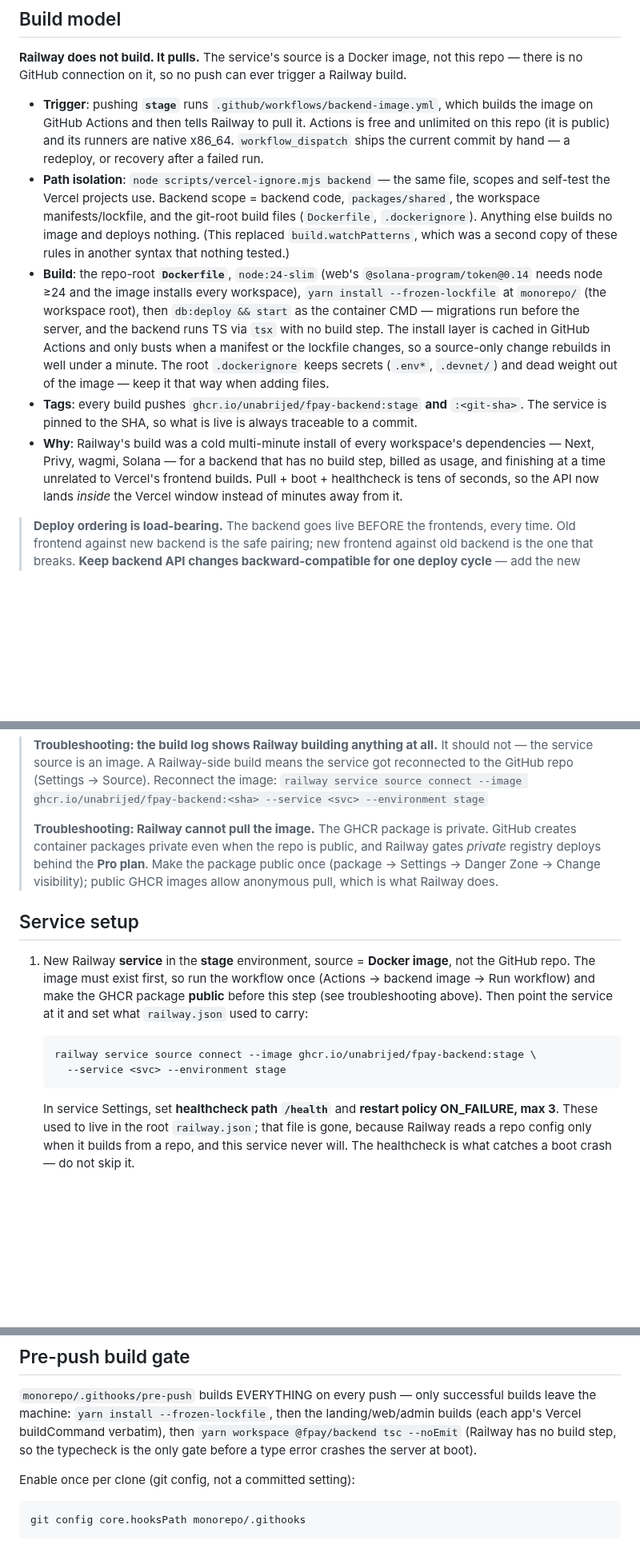
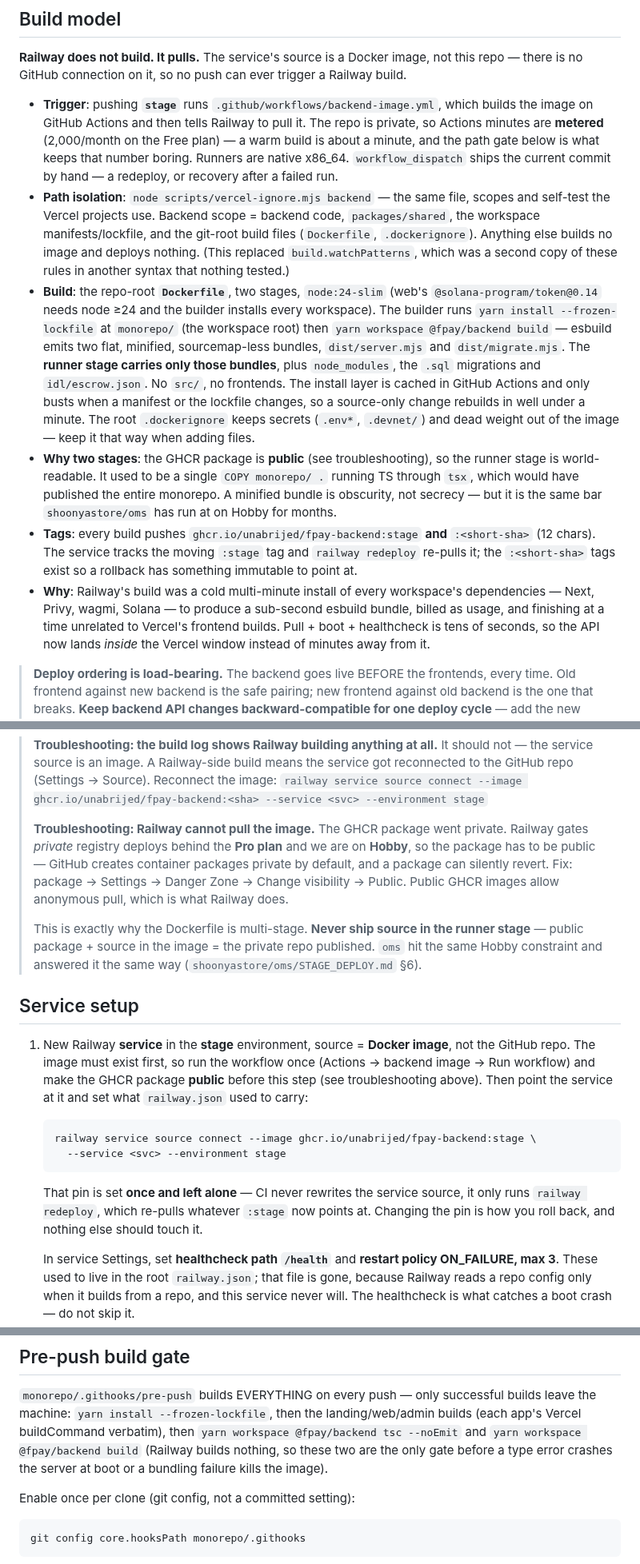
Before and after one commit to unabrijed/frenspay, a Markdown page: monorepo/DEPLOY.stage.md, 3 parts joined by grey strips. Shown at 80% size. Drawn GitHub-style; blank space fills up the shorter version.

Commit message:
docs(deploy): the repo is private and the image is public
Both files claimed the repo was public and reasoned from it — that premise is
what made "just make the GHCR package public" look free. It is not: the package
must be public because Railway gates private-registry pulls behind Pro and we
are on Hobby, and that is only survivable because the runner stage carries no
source.

Written down so the next person does not add a convenient COPY to the runner
stage and publish the monorepo by accident.

Co-Authored-By: Claude Opus 5 (1M context) <noreply@anthropic.com>

````diff
--- a/monorepo/DEPLOY.stage.md
+++ b/monorepo/DEPLOY.stage.md
@@ -26,26 +26,35 @@ deposit-only: send USDC (Solana) to the address shown in Add money.
 is no GitHub connection on it, so no push can ever trigger a Railway build.
 
 - **Trigger**: pushing **`stage`** runs `.github/workflows/backend-image.yml`, which builds the
-  image on GitHub Actions and then tells Railway to pull it. Actions is free and unlimited on this
-  repo (it is public) and its runners are native x86_64. `workflow_dispatch` ships the current
-  commit by hand — a redeploy, or recovery after a failed run.
+  image on GitHub Actions and then tells Railway to pull it. The repo is private, so Actions
+  minutes are **metered** (2,000/month on the Free plan) — a warm build is about a minute, and the
+  path gate below is what keeps that number boring. Runners are native x86_64.
+  `workflow_dispatch` ships the current commit by hand — a redeploy, or recovery after a failed run.
 - **Path isolation**: `node scripts/vercel-ignore.mjs backend` — the same file, scopes and self-test
   the Vercel projects use. Backend scope = backend code, `packages/shared`, the workspace
   manifests/lockfile, and the git-root build files (`Dockerfile`, `.dockerignore`). Anything else
   builds no image and deploys nothing. (This replaced `build.watchPatterns`, which was a second copy
   of these rules in another syntax that nothing tested.)
-- **Build**: the repo-root **`Dockerfile`**, `node:24-slim` (web's `@solana-program/token@0.14`
-  needs node ≥24 and the image installs every workspace), `yarn install --frozen-lockfile` at
-  `monorepo/` (the workspace root), then `db:deploy && start` as the container CMD — migrations run
-  before the server, and the backend runs TS via `tsx` with no build step. The install layer is
-  cached in GitHub Actions and only busts when a manifest or the lockfile changes, so a
+- **Build**: the repo-root **`Dockerfile`**, two stages, `node:24-slim` (web's
+  `@solana-program/token@0.14` needs node ≥24 and the builder installs every workspace). The
+  builder runs `yarn install --frozen-lockfile` at `monorepo/` (the workspace root) then
+  `yarn workspace @fpay/backend build` — esbuild emits two flat, minified, sourcemap-less bundles,
+  `dist/server.mjs` and `dist/migrate.mjs`. The **runner stage carries only those bundles**, plus
+  `node_modules`, the `.sql` migrations and `idl/escrow.json`. No `src/`, no frontends. The install
+  layer is cached in GitHub Actions and only busts when a manifest or the lockfile changes, so a
   source-only change rebuilds in well under a minute. The root `.dockerignore` keeps secrets
   (`.env*`, `.devnet/`) and dead weight out of the image — keep it that way when adding files.
-- **Tags**: every build pushes `ghcr.io/unabrijed/fpay-backend:stage` **and** `:<git-sha>`. The
-  service is pinned to the SHA, so what is live is always traceable to a commit.
+- **Why two stages**: the GHCR package is **public** (see troubleshooting), so the runner stage is
+  world-readable. It used to be a single `COPY monorepo/ .` running TS through `tsx`, which would
+  have published the entire monorepo. A minified bundle is obscurity, not secrecy — but it is the
+  same bar `shoonyastore/oms` has run at on Hobby for months.
+- **Tags**: every build pushes `ghcr.io/unabrijed/fpay-backend:stage` **and** `:<short-sha>` (12
+  chars). The service tracks the moving `:stage` tag and `railway redeploy` re-pulls it; the
+  `:<short-sha>` tags exist so a rollback has something immutable to point at.
 - **Why**: Railway's build was a cold multi-minute install of every workspace's dependencies —
-  Next, Privy, wagmi, Solana — for a backend that has no build step, billed as usage, and finishing
-  at a time unrelated to Vercel's frontend builds. Pull + boot + healthcheck is tens of seconds, so
+  Next, Privy, wagmi, Solana — to produce a sub-second esbuild bundle, billed as usage, and
+  finishing at a time unrelated to Vercel's frontend builds. Pull + boot + healthcheck is tens of
+  seconds, so
   the API now lands *inside* the Vercel window instead of minutes away from it.
 
 > **Deploy ordering is load-bearing.** The backend goes live BEFORE the frontends, every time. Old
@@ -67,10 +76,15 @@ manifest was not copied; the backend never touches it and it broke anyway).
 > repo (Settings → Source). Reconnect the image:
 > `railway service source connect --image ghcr.io/unabrijed/fpay-backend:<sha> --service <svc> --environment stage`
 >
-> **Troubleshooting: Railway cannot pull the image.** The GHCR package is private. GitHub creates
-> container packages private even when the repo is public, and Railway gates *private* registry
-> deploys behind the **Pro plan**. Make the package public once (package → Settings → Danger Zone →
-> Change visibility); public GHCR images allow anonymous pull, which is what Railway does.
+> **Troubleshooting: Railway cannot pull the image.** The GHCR package went private. Railway gates
+> *private* registry deploys behind the **Pro plan** and we are on **Hobby**, so the package has to
+> be public — GitHub creates container packages private by default, and a package can silently
+> revert. Fix: package → Settings → Danger Zone → Change visibility → Public. Public GHCR images
+> allow anonymous pull, which is what Railway does.
+>
+> This is exactly why the Dockerfile is multi-stage. **Never ship source in the runner stage** —
+> public package + source in the image = the private repo published. `oms` hit the same Hobby
+> constraint and answered it the same way (`shoonyastore/oms/STAGE_DEPLOY.md` §6).
 
 ## Service setup
 
@@ -82,6 +96,10 @@ manifest was not copied; the backend never touches it and it broke anyway).
    railway service source connect --image ghcr.io/unabrijed/fpay-backend:stage \
      --service <svc> --environment stage
    ```
+   That pin is set **once and left alone** — CI never rewrites the service source, it only runs
+   `railway redeploy`, which re-pulls whatever `:stage` now points at. Changing the pin is how you
+   roll back, and nothing else should touch it.
+
    In service Settings, set **healthcheck path `/health`** and **restart policy ON_FAILURE, max 3**.
    These used to live in the root `railway.json`; that file is gone, because Railway reads a repo
    config only when it builds from a repo, and this service never will. The healthcheck is what
@@ -344,8 +362,9 @@ root above it) and WILL hit the same crash on its first deploy. Fix then: set ad
 
 `monorepo/.githooks/pre-push` builds EVERYTHING on every push — only successful builds leave the
 machine: `yarn install --frozen-lockfile`, then the landing/web/admin builds (each app's Vercel
-buildCommand verbatim), then `yarn workspace @fpay/backend tsc --noEmit` (Railway has no build
-step, so the typecheck is the only gate before a type error crashes the server at boot).
+buildCommand verbatim), then `yarn workspace @fpay/backend tsc --noEmit` and
+`yarn workspace @fpay/backend build` (Railway builds nothing, so these two are the only gate before
+a type error crashes the server at boot or a bundling failure kills the image).
 
 Enable once per clone (git config, not a committed setting):
 
````
Also changed, not shown: monorepo/DEPLOY.md (+8 -2 lines).
